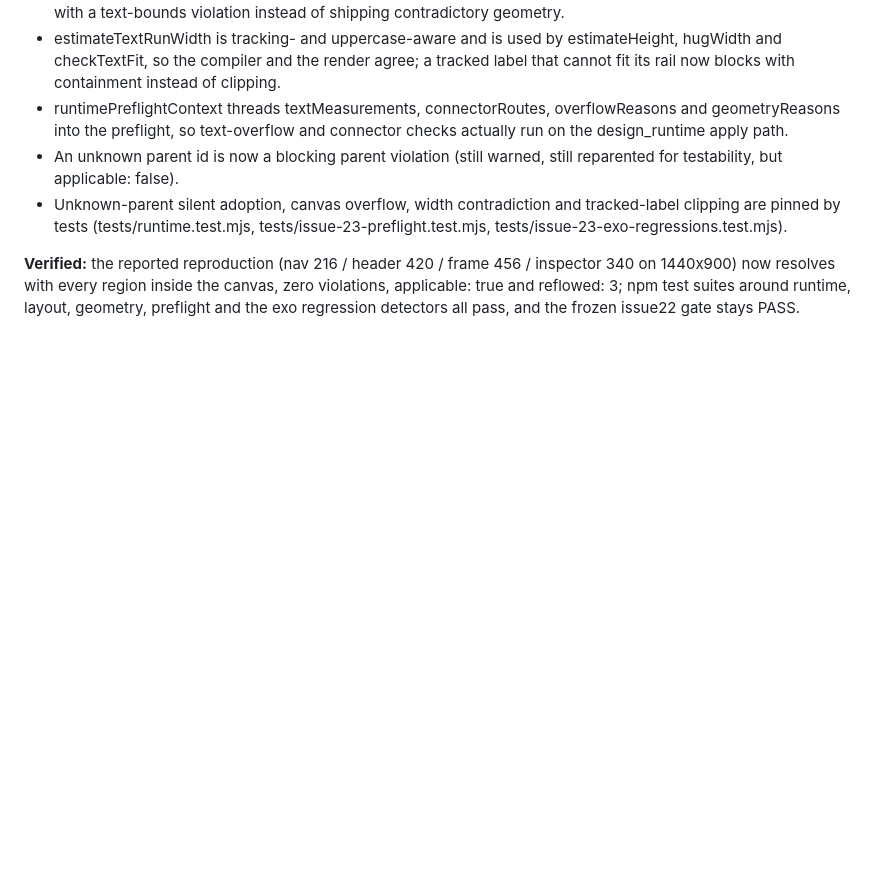
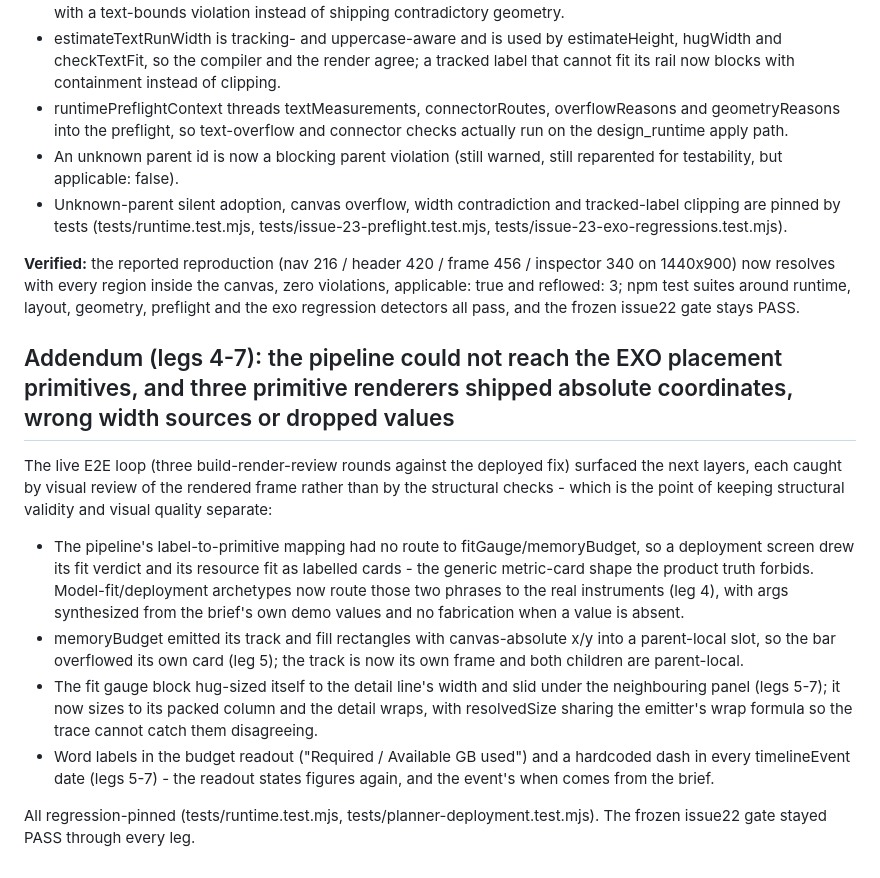
Before and after one commit to manish9701/FigDes, a Markdown page: FigDes_Observed_Issues_and_Fix_Roadmap.md, the part around the change. Drawn GitHub-style; blank space fills up the shorter version.

Commit message:
docs: roadmap addendum for legs 4-7 (primitive wiring and renderer fixes found by live visual review)

```diff
--- a/FigDes_Observed_Issues_and_Fix_Roadmap.md
+++ b/FigDes_Observed_Issues_and_Fix_Roadmap.md
@@ -235,3 +235,14 @@ Do not force everything into generic cards: use components for repeated details,
 - Unknown-parent silent adoption, canvas overflow, width contradiction and tracked-label clipping are pinned by tests (tests/runtime.test.mjs, tests/issue-23-preflight.test.mjs, tests/issue-23-exo-regressions.test.mjs).
 
 **Verified:** the reported reproduction (nav 216 / header 420 / frame 456 / inspector 340 on 1440x900) now resolves with every region inside the canvas, zero violations, applicable: true and reflowed: 3; npm test suites around runtime, layout, geometry, preflight and the exo regression detectors all pass, and the frozen issue22 gate stays PASS.
+
+## Addendum (legs 4-7): the pipeline could not reach the EXO placement primitives, and three primitive renderers shipped absolute coordinates, wrong width sources or dropped values
+
+The live E2E loop (three build-render-review rounds against the deployed fix) surfaced the next layers, each caught by visual review of the rendered frame rather than by the structural checks - which is the point of keeping structural validity and visual quality separate:
+
+- The pipeline's label-to-primitive mapping had no route to fitGauge/memoryBudget, so a deployment screen drew its fit verdict and its resource fit as labelled cards - the generic metric-card shape the product truth forbids. Model-fit/deployment archetypes now route those two phrases to the real instruments (leg 4), with args synthesized from the brief's own demo values and no fabrication when a value is absent.
+- memoryBudget emitted its track and fill rectangles with canvas-absolute x/y into a parent-local slot, so the bar overflowed its own card (leg 5); the track is now its own frame and both children are parent-local.
+- The fit gauge block hug-sized itself to the detail line's width and slid under the neighbouring panel (legs 5-7); it now sizes to its packed column and the detail wraps, with resolvedSize sharing the emitter's wrap formula so the trace cannot catch them disagreeing.
+- Word labels in the budget readout ("Required / Available GB used") and a hardcoded dash in every timelineEvent date (legs 5-7) - the readout states figures again, and the event's when comes from the brief.
+
+All regression-pinned (tests/runtime.test.mjs, tests/planner-deployment.test.mjs). The frozen issue22 gate stayed PASS through every leg.
```
